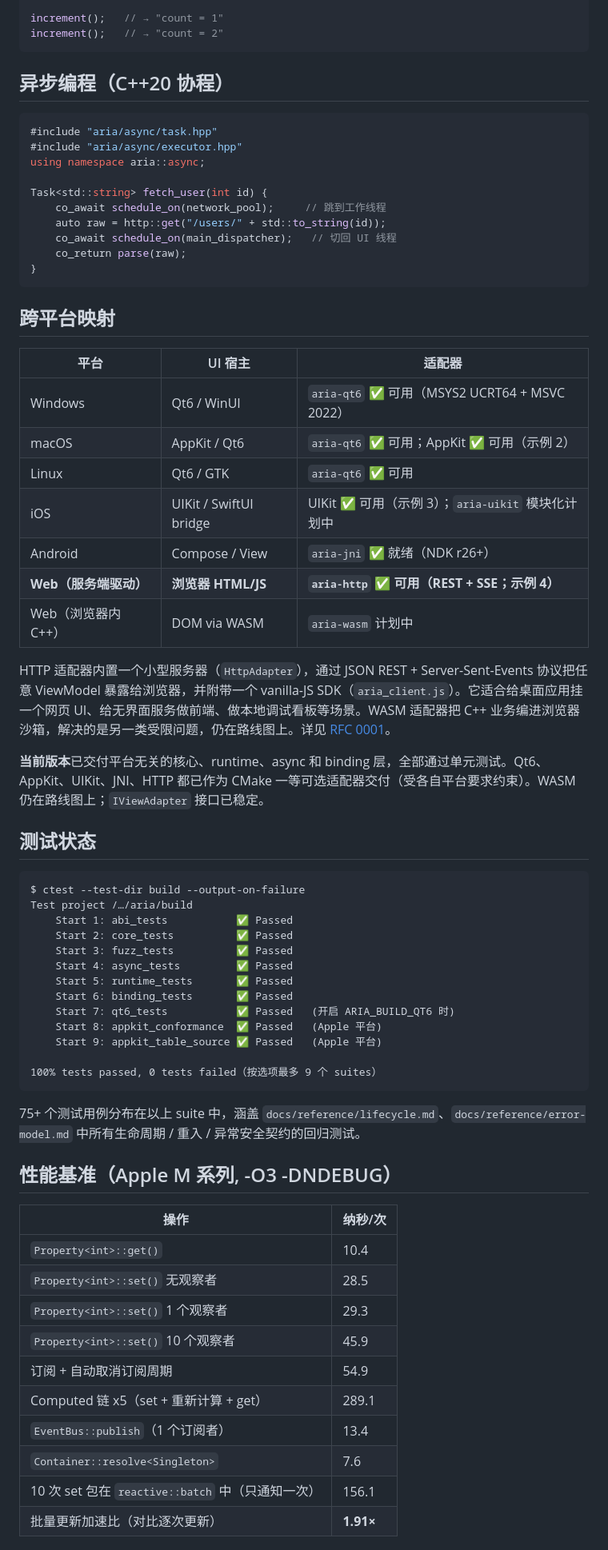
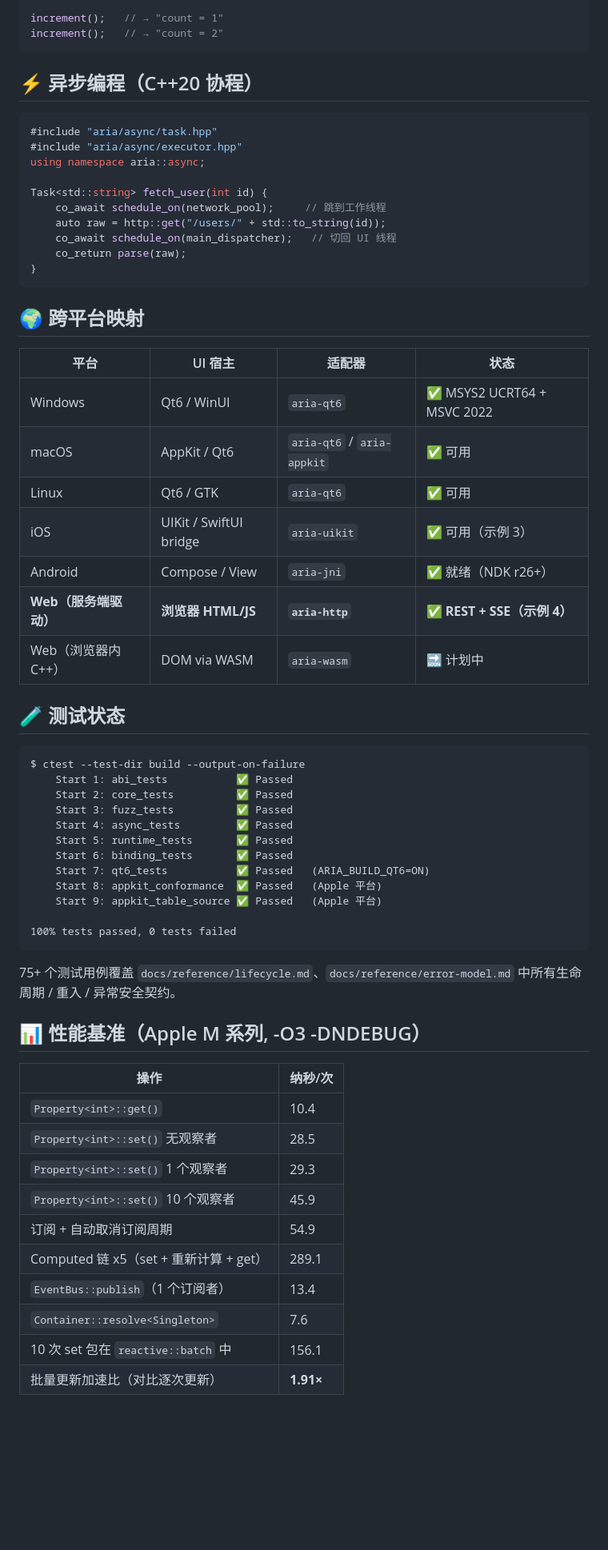
Before and after one commit to dqsjqian/Aria, a Markdown page: README.md, the part around one of its changes. Shown at 80% size. Drawn GitHub-style; blank space fills up the shorter version.

````diff
--- a/README.md
+++ b/README.md
@@ -275,7 +279,7 @@ increment();   // → "count = 1"
 increment();   // → "count = 2"
 ```
 
-## 异步编程（C++20 协程）
+## ⚡ 异步编程（C++20 协程）
 
 ```cpp
 #include "aria/async/task.hpp"
@@ -290,54 +294,49 @@ Task<std::string> fetch_user(int id) {
 }
 ```
 
-## 跨平台映射
+## 🌍 跨平台映射
 
-| 平台   | UI 宿主        | 适配器                            |
-|--------|----------------|------------------------------------|
-| Windows    | Qt6 / WinUI    | `aria-qt6` ✅ 可用（MSYS2 UCRT64 + MSVC 2022） |
-| macOS      | AppKit / Qt6   | `aria-qt6` ✅ 可用；AppKit ✅ 可用（示例 2） |
-| Linux      | Qt6 / GTK      | `aria-qt6` ✅ 可用             |
-| iOS        | UIKit / SwiftUI bridge | UIKit ✅ 可用（示例 3）；`aria-uikit` 模块化计划中 |
-| Android    | Compose / View | `aria-jni` ✅ 就绪（NDK r26+）   |
-| **Web（服务端驱动）** | **浏览器 HTML/JS** | **`aria-http` ✅ 可用（REST + SSE；示例 4）** |
-| Web（浏览器内 C++） | DOM via WASM     | `aria-wasm` 计划中             |
+| 平台 | UI 宿主 | 适配器 | 状态 |
+|------|---------|--------|------|
+| Windows | Qt6 / WinUI | `aria-qt6` | ✅ MSYS2 UCRT64 + MSVC 2022 |
+| macOS | AppKit / Qt6 | `aria-qt6` / `aria-appkit` | ✅ 可用 |
+| Linux | Qt6 / GTK | `aria-qt6` | ✅ 可用 |
+| iOS | UIKit / SwiftUI bridge | `aria-uikit` | ✅ 可用（示例 3） |
+| Android | Compose / View | `aria-jni` | ✅ 就绪（NDK r26+） |
+| **Web（服务端驱动）** | **浏览器 HTML/JS** | **`aria-http`** | **✅ REST + SSE（示例 4）** |
+| Web（浏览器内 C++） | DOM via WASM | `aria-wasm` | 🔜 计划中 |
 
-HTTP 适配器内置一个小型服务器（`HttpAdapter`），通过 JSON REST + Server-Sent-Events 协议把任意 ViewModel 暴露给浏览器，并附带一个 vanilla-JS SDK（`aria_client.js`）。它适合给桌面应用挂一个网页 UI、给无界面服务做前端、做本地调试看板等场景。WASM 适配器把 C++ 业务编进浏览器沙箱，解决的是另一类受限问题，仍在路线图上。详见 [RFC 0001](docs/rfc/0001-http-adapter.md)。
-
-**当前版本**已交付平台无关的核心、runtime、async 和 binding 层，全部通过单元测试。Qt6、AppKit、UIKit、JNI、HTTP 都已作为 CMake 一等可选适配器交付（受各自平台要求约束）。WASM 仍在路线图上；`IViewAdapter` 接口已稳定。
-
-## 测试状态
+## 🧪 测试状态
 
 ```
 $ ctest --test-dir build --output-on-failure
-Test project /…/aria/build
     Start 1: abi_tests           ✅ Passed
     Start 2: core_tests          ✅ Passed
     Start 3: fuzz_tests          ✅ Passed
     Start 4: async_tests         ✅ Passed
     Start 5: runtime_tests       ✅ Passed
     Start 6: binding_tests       ✅ Passed
-    Start 7: qt6_tests           ✅ Passed   (开启 ARIA_BUILD_QT6 时)
+    Start 7: qt6_tests           ✅ Passed   (ARIA_BUILD_QT6=ON)
     Start 8: appkit_conformance  ✅ Passed   (Apple 平台)
     Start 9: appkit_table_source ✅ Passed   (Apple 平台)
 
-100% tests passed, 0 tests failed（按选项最多 9 个 suites）
+100% tests passed, 0 tests failed
 ```
 
-75+ 个测试用例分布在以上 suite 中，涵盖 `docs/reference/lifecycle.md`、`docs/reference/error-model.md` 中所有生命周期 / 重入 / 异常安全契约的回归测试。
+75+ 个测试用例覆盖 `docs/reference/lifecycle.md`、`docs/reference/error-model.md` 中所有生命周期 / 重入 / 异常安全契约。
 
-## 性能基准（Apple M 系列, -O3 -DNDEBUG）
+## 📊 性能基准（Apple M 系列, -O3 -DNDEBUG）
 
 | 操作 | 纳秒/次 |
 |-----------|-------|
-| `Property<int>::get()`                          | 10.4 |
-| `Property<int>::set()` 无观察者                  | 28.5 |
-| `Property<int>::set()` 1 个观察者                | 29.3 |
-| `Property<int>::set()` 10 个观察者               | 45.9 |
-| 订阅 + 自动取消订阅周期                           | 54.9 |
-| Computed 链 x5（set + 重新计算 + get）            | 289.1 |
-| `EventBus::publish`（1 个订阅者）                 | 13.4 |
-| `Container::resolve<Singleton>`                  | 7.6  |
-| 10 次 set 包在 `reactive::batch` 中（只通知一次）    | 156.1 |
-| 批量更新加速比（对比逐次更新）                         | **1.91×** |
+| `Property<int>::get()` | 10.4 |
+| `Property<int>::set()` 无观察者 | 28.5 |
+| `Property<int>::set()` 1 个观察者 | 29.3 |
+| `Property<int>::set()` 10 个观察者 | 45.9 |
+| 订阅 + 自动取消订阅周期 | 54.9 |
+| Computed 链 x5（set + 重新计算 + get） | 289.1 |
+| `EventBus::publish`（1 个订阅者） | 13.4 |
+| `Container::resolve<Singleton>` | 7.6 |
+| 10 次 set 包在 `reactive::batch` 中 | 156.1 |
+| 批量更新加速比（对比逐次更新） | **1.91×** |
 
````
Also changed, not shown: other parts of README.md (+109 -124 lines), README.en.md (+56 -64 lines).
